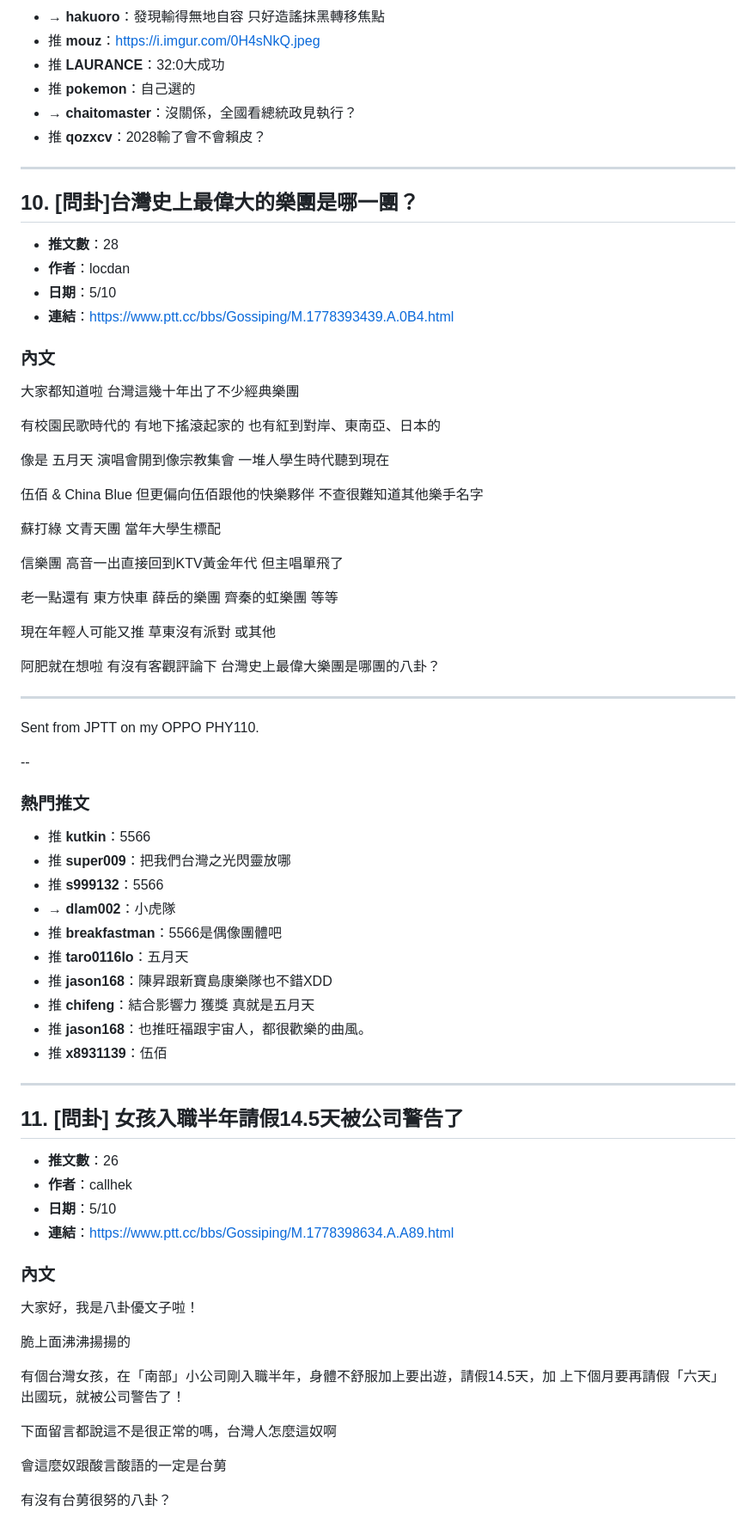
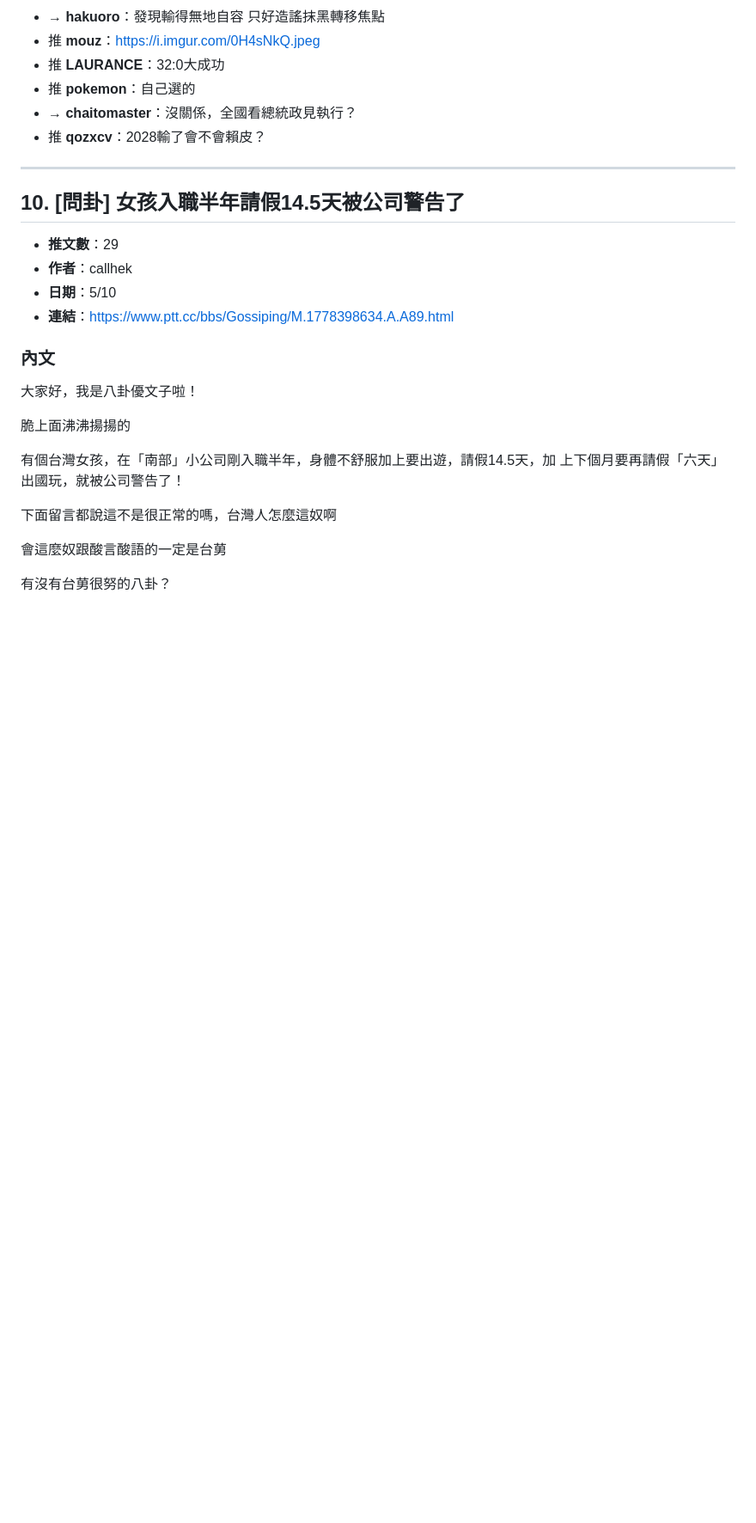
Before and after one commit to easonchen010101/ptt-hot-articles, a Markdown page: latest.md, the part around one of its changes. Shown at 86% size. GitHub-like rendering; blank space fills up the shorter version.

```diff
--- a/latest.md
+++ b/latest.md
@@ -904,76 +904,9 @@ https://www.chinatimes.com/realtimenews/20260509002478-260407?chdtv
 
 ---
 
-## 10. [問卦]台灣史上最偉大的樂團是哪一團？
+## 10. [問卦] 女孩入職半年請假14.5天被公司警告了
 
-- **推文數**：28
-- **作者**：locdan
-- **日期**：5/10
-- **連結**：https://www.ptt.cc/bbs/Gossiping/M.1778393439.A.0B4.html
-
-### 內文
-
-大家都知道啦
-台灣這幾十年出了不少經典樂團
-
-有校園民歌時代的
-有地下搖滾起家的
-也有紅到對岸、東南亞、日本的
-
-像是
-五月天
-演唱會開到像宗教集會
-一堆人學生時代聽到現在
-
-伍佰 & China Blue
-但更偏向伍佰跟他的快樂夥伴
-不查很難知道其他樂手名字
-
-蘇打綠
-文青天團
-當年大學生標配
-
-信樂團
-高音一出直接回到KTV黃金年代
-但主唱單飛了
-
-老一點還有
-東方快車
-薛岳的樂團
-齊秦的虹樂團
-等等
-
-現在年輕人可能又推
-草東沒有派對
-或其他
-
-阿肥就在想啦
-有沒有客觀評論下
-台灣史上最偉大樂團是哪團的八卦？
-
------
-Sent from JPTT on my OPPO PHY110.
-
---
-
-### 熱門推文
-
-- 推 **kutkin**：5566
-- 推 **super009**：把我們台灣之光閃靈放哪
-- 推 **s999132**：5566
-- → **dlam002**：小虎隊
-- 推 **breakfastman**：5566是偶像團體吧
-- 推 **taro0116lo**：五月天
-- 推 **jason168**：陳昇跟新寶島康樂隊也不錯XDD
-- 推 **chifeng**：結合影響力 獲獎 真就是五月天
-- 推 **jason168**：也推旺福跟宇宙人，都很歡樂的曲風。
-- 推 **x8931139**：伍佰
-
----
-
-## 11. [問卦] 女孩入職半年請假14.5天被公司警告了
-
-- **推文數**：26
+- **推文數**：29
 - **作者**：callhek
 - **日期**：5/10
 - **連結**：https://www.ptt.cc/bbs/Gossiping/M.1778398634.A.A89.html
```
Also changed, not shown: other parts of latest.md (+192 -115 lines).
